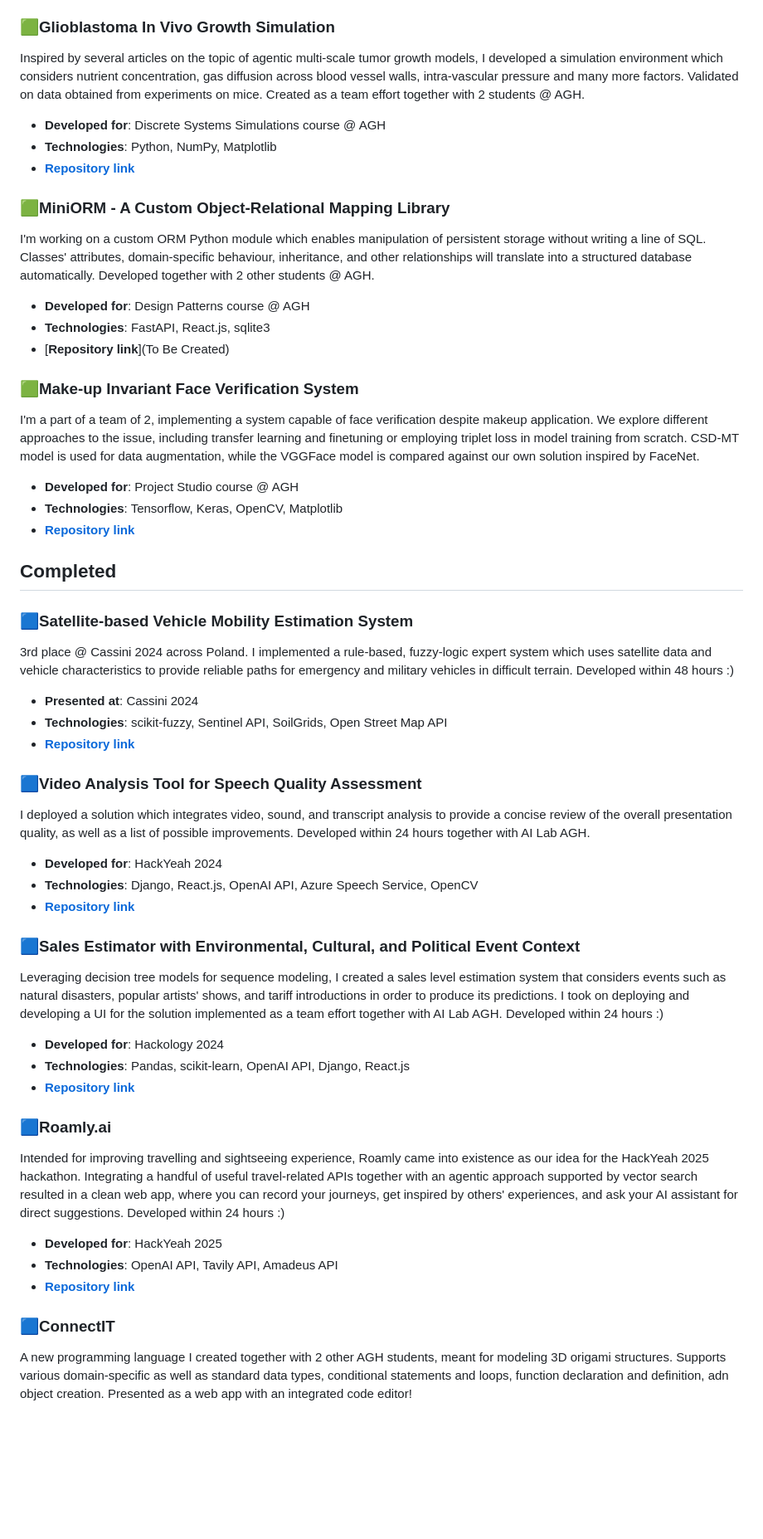
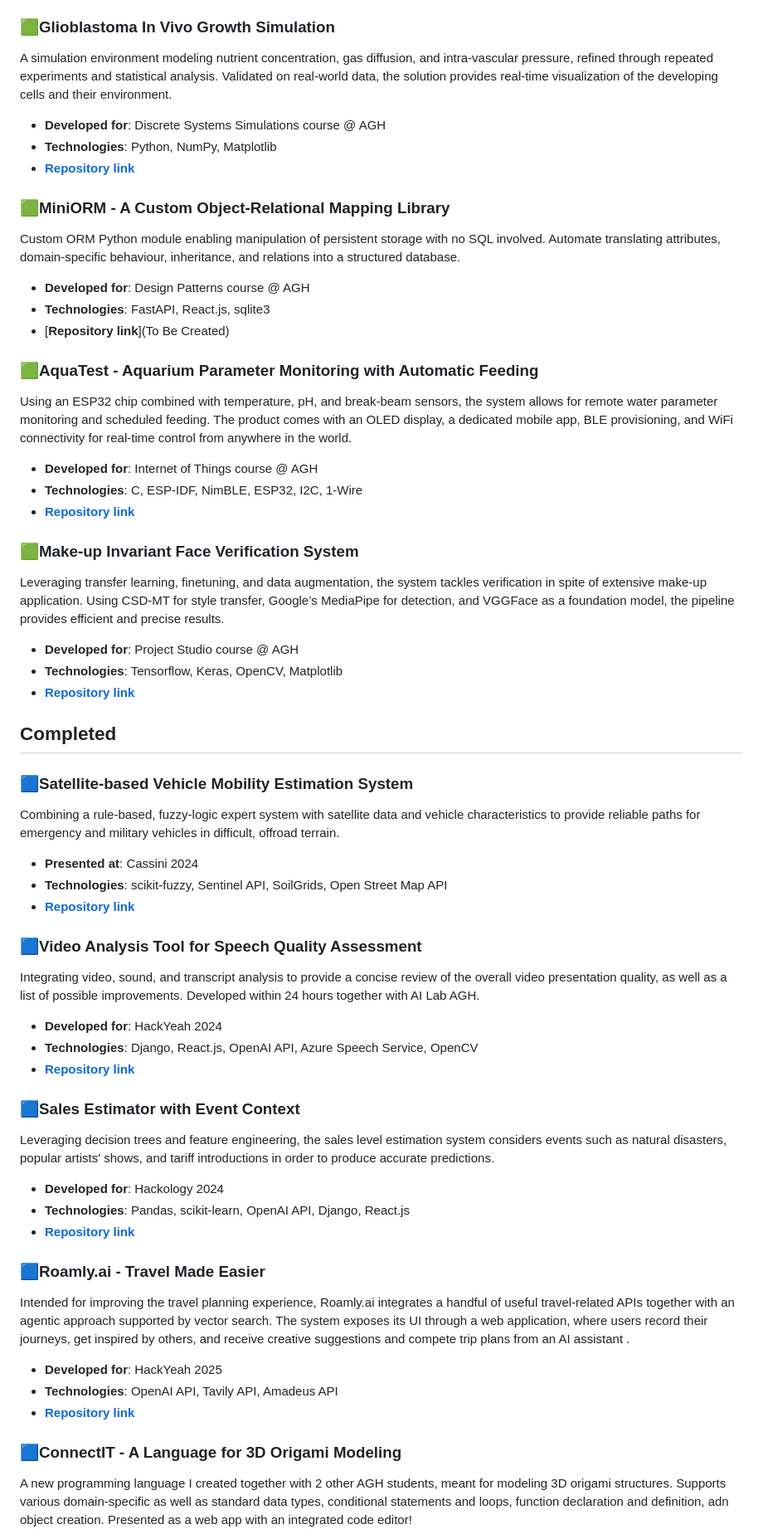
Before and after one commit to worthy11/worthy11, a Markdown page: README.md, the part around one of its changes. Shown at 83% size. Rendered like a GitHub page; blank space fills up the shorter version.

```diff
--- a/README.md
+++ b/README.md
@@ -14,18 +16,24 @@ As a Project Lead @ AI Lab AGH Student Research Group, I'm developing a real-tim
 
 ### 🟩Glioblastoma In Vivo Growth Simulation
-Inspired by several articles on the topic of agentic multi-scale tumor growth models, I developed a simulation environment which considers nutrient concentration, gas diffusion across blood vessel walls, intra-vascular pressure and many more factors. Validated on data obtained from experiments on mice. Created as a team effort together with 2 students @ AGH. <br />
+A simulation environment modeling nutrient concentration, gas diffusion, and intra-vascular pressure, refined through repeated experiments and statistical analysis. Validated on real-world data, the solution provides real-time visualization of the developing cells and their environment. <br />
 - **Developed for**: Discrete Systems Simulations course @ AGH <br />
 - **Technologies**: Python, NumPy, Matplotlib <br />
 - [**Repository link**](https://github.com/worthy11/tumor-simulation)
 
 ### 🟩MiniORM - A Custom Object-Relational Mapping Library
-I'm working on a custom ORM Python module which enables manipulation of persistent storage without writing a line of SQL. Classes' attributes, domain-specific behaviour, inheritance, and other relationships will translate into a structured database automatically. Developed together with 2 other students @ AGH. <br />
+Custom ORM Python module enabling manipulation of persistent storage with no SQL involved. Automate translating attributes, domain-specific behaviour, inheritance, and relations into a structured database. <br />
 - **Developed for**: Design Patterns course @ AGH <br />
 - **Technologies**: FastAPI, React.js, sqlite3 <br />
 - [**Repository link**](To Be Created)
 
+### 🟩AquaTest - Aquarium Parameter Monitoring with Automatic Feeding
+Using an ESP32 chip combined with temperature, pH, and break-beam sensors, the system allows for remote water parameter monitoring and scheduled feeding. The product comes with an OLED display, a dedicated mobile app, BLE provisioning, and WiFi connectivity for real-time control from anywhere in the world. <br />
+- **Developed for**: Internet of Things course @ AGH <br />
+- **Technologies**: C, ESP-IDF, NimBLE, ESP32, I2C, 1-Wire <br />
+- [**Repository link**](https://github.com/worthy11/iot)
+
 ### 🟩Make-up Invariant Face Verification System
-I'm a part of a team of 2, implementing a system capable of face verification despite makeup application. We explore different approaches to the issue, including transfer learning and finetuning or employing triplet loss in model training from scratch. CSD-MT model is used for data augmentation, while the VGGFace model is compared against our own solution inspired by FaceNet. <br />
+Leveraging transfer learning, finetuning, and data augmentation, the  system tackles verification in spite of extensive make-up application. Using CSD-MT for style transfer, Google’s MediaPipe for detection, and VGGFace as a foundation model, the pipeline provides efficient and precise results. <br />
 - **Developed for**: Project Studio course @ AGH <br />
 - **Technologies**: Tensorflow, Keras, OpenCV, Matplotlib <br />
 - [**Repository link**](https://github.com/worthy11/face-verification)
@@ -33,30 +41,30 @@ I'm a part of a team of 2, implementing a system capable of face verification de
 ## Completed
 
 ### 🟦Satellite-based Vehicle Mobility Estimation System
-3rd place @ Cassini 2024 across Poland. I implemented a rule-based, fuzzy-logic expert system which uses satellite data and vehicle characteristics to provide reliable paths for emergency and military vehicles in difficult terrain. Developed within 48 hours :) <br />
+Combining a rule-based, fuzzy-logic expert system with satellite data and vehicle characteristics to provide reliable paths for emergency and military vehicles in difficult, offroad terrain. <br />
 - **Presented at**: Cassini 2024 <br />
 - **Technologies**: scikit-fuzzy, Sentinel API, SoilGrids, Open Street Map API <br />
 - [**Repository link**](https://github.com/AI-LAB-AGH/Cassini2024-Hackathon)
 
 ### 🟦Video Analysis Tool for Speech Quality Assessment
-I deployed a solution which integrates video, sound, and transcript analysis to provide a concise review of the overall presentation quality, as well as a list of possible improvements. Developed within 24 hours together with AI Lab AGH. <br />
+Integrating video, sound, and transcript analysis to provide a concise review of the overall video presentation quality, as well as a list of possible improvements. Developed within 24 hours together with AI Lab AGH.  <br />
 - **Developed for**: HackYeah 2024 <br />
 - **Technologies**: Django, React.js, OpenAI API, Azure Speech Service, OpenCV <br />
 - [**Repository link**](https://github.com/worthy11/hackyeah2024)
 
-### 🟦Sales Estimator with Environmental, Cultural, and Political Event Context
-Leveraging decision tree models for sequence modeling, I created a sales level estimation system that considers events such as natural disasters, popular artists' shows, and tariff introductions in order to produce its predictions. I took on deploying and developing a UI for the solution implemented as a team effort together with AI Lab AGH. Developed within 24 hours :) <br />
+### 🟦Sales Estimator with Event Context
+Leveraging decision trees and feature engineering, the sales level estimation system considers events such as natural disasters, popular artists' shows, and tariff introductions in order to produce accurate predictions. <br />
 - **Developed for**: Hackology 2024 <br />
 - **Technologies**: Pandas, scikit-learn, OpenAI API, Django, React.js <br />
 - [**Repository link**](https://github.com/AI-LAB-AGH/Krakology)
 
-### 🟦Roamly.ai
-Intended for improving travelling and sightseeing experience, Roamly came into existence as our idea for the HackYeah 2025 hackathon. Integrating a handful of useful travel-related APIs together with an agentic approach supported by vector search resulted in a clean web app, where you can record your journeys, get inspired by others' experiences, and ask your AI assistant for direct suggestions. Developed within 24 hours :) <br />
+### 🟦Roamly.ai - Travel Made Easier
+Intended for improving the travel planning experience, Roamly.ai integrates a handful of useful travel-related APIs together with an agentic approach supported by vector search. The system exposes its UI through a web application, where users record their journeys, get inspired by others, and receive creative suggestions and compete trip plans from an AI assistant . <br />
 - **Developed for**: HackYeah 2025 <br />
 - **Technologies**: OpenAI API, Tavily API, Amadeus API <br />
 - [**Repository link**](https://github.com/worthy11/roamly)
 
-### 🟦ConnectIT
+### 🟦ConnectIT - A Language for 3D Origami Modeling
 A new programming language I created together with 2 other AGH students, meant for modeling 3D origami structures. Supports various domain-specific as well as standard data types, conditional statements and loops, function declaration and definition, adn object creation. Presented as a web app with an integrated code editor! <br />
 - **Developed for**: Compilation Theory and Compilers course @ AGH <br />
 - **Technologies**: antlr4, Plotly, FastAPI, React.js <br />
```
Also changed, not shown: other parts of README.md (+3 -1 lines).
